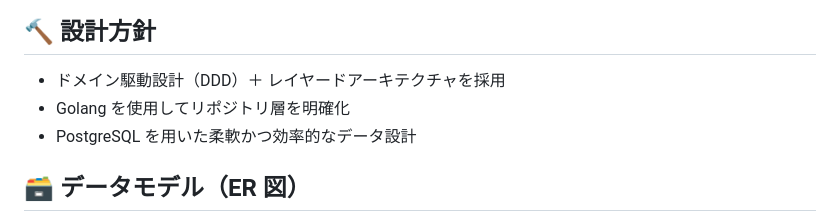
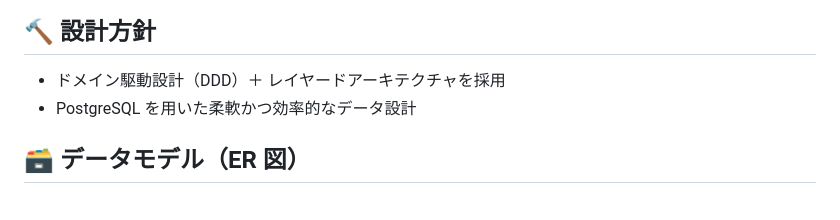
Before and after one commit to aiirononeko/bra-b, a Markdown page: README.md, the part around one of its changes. GitHub-like rendering.

Commit message:
README.mdを更新し、リポジトリ層の明確化に関するGolangの使用を削除し、共通タグの表記を修正

```diff
--- a/README.md
+++ b/README.md
@@ -23,7 +23,6 @@
 ## 🔨 設計方針
 
 - ドメイン駆動設計（DDD）＋ レイヤードアーキテクチャを採用
-- Golang を使用してリポジトリ層を明確化
 - PostgreSQL を用いた柔軟かつ効率的なデータ設計
 
 ## 🗃 データモデル（ER 図）
```
Also changed, not shown: other parts of README.md (+3 -3 lines).
